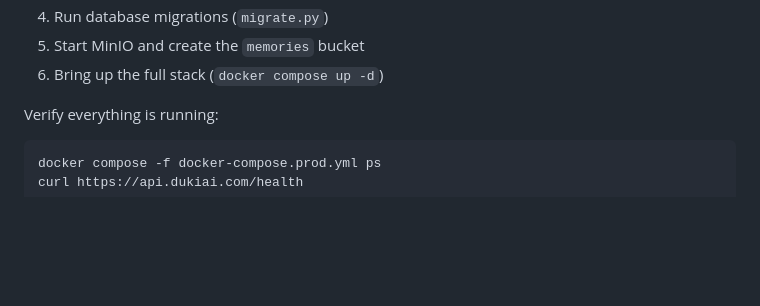
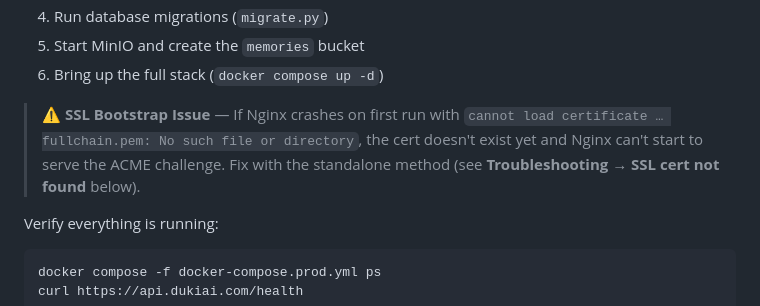
Before and after one commit to Miso-Apps/memory-ai, a Markdown page: deployment/README.md, the part around one of its changes. Rendered like a GitHub page; blank space fills up the shorter version.

````diff
--- a/deployment/README.md
+++ b/deployment/README.md
@@ -151,6 +151,11 @@ The script will:
 4. Run database migrations (`migrate.py`)
 5. Start MinIO and create the `memories` bucket
 6. Bring up the full stack (`docker compose up -d`)
+
+> **⚠️ SSL Bootstrap Issue** — If Nginx crashes on first run with
+> `cannot load certificate … fullchain.pem: No such file or directory`,
+> the cert doesn't exist yet and Nginx can't start to serve the ACME challenge.
+> Fix with the standalone method (see **Troubleshooting → SSL cert not found** below).
 
 Verify everything is running:
 ```bash
````
Also changed, not shown: other parts of deployment/README.md (+88 -34 lines).
